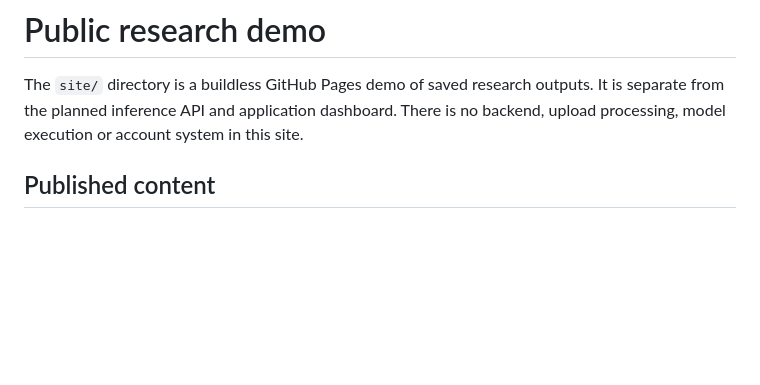
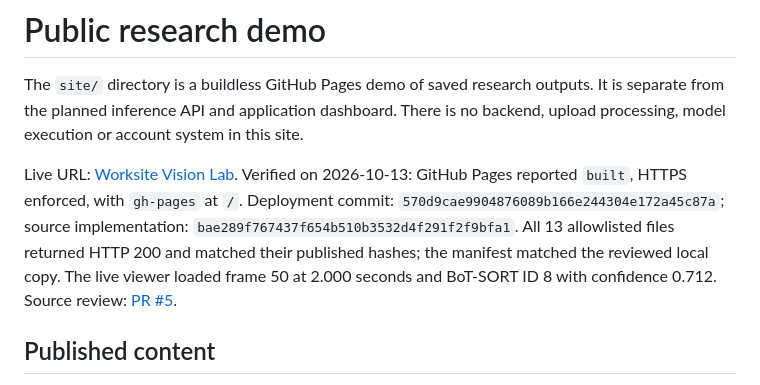
Before and after one commit to asadozzaman/worksite-vision-lab, a Markdown page: docs/GITHUB_PAGES.md, the part around the change. Drawn GitHub-style; blank space fills up the shorter version.

```diff
--- a/docs/GITHUB_PAGES.md
+++ b/docs/GITHUB_PAGES.md
@@ -3,6 +3,15 @@
 The `site/` directory is a buildless GitHub Pages demo of saved research outputs.
 It is separate from the planned inference API and application dashboard. There is
 no backend, upload processing, model execution or account system in this site.
+
+Live URL: [Worksite Vision Lab](https://asadozzaman.github.io/worksite-vision-lab/).
+Verified on 2026-10-13: GitHub Pages reported `built`, HTTPS enforced, with
+`gh-pages` at `/`. Deployment commit: `570d9cae9904876089b166e244304e172a45c87a`;
+source implementation: `bae289f767437f654b510b3532d4f291f2f9bfa1`.
+All 13 allowlisted files returned HTTP 200 and matched their published hashes;
+the manifest matched the reviewed local copy. The live viewer loaded frame 50
+at 2.000 seconds and BoT-SORT ID 8 with confidence 0.712.
+Source review: [PR #5](https://github.com/asadozzaman/worksite-vision-lab/pull/5).
 
 ## Published content
 
```
Also changed, not shown: docs/EXPERIMENT_LOG.md (+4 -0 lines), docs/PHASE_STATUS.md (+10 -0 lines).
